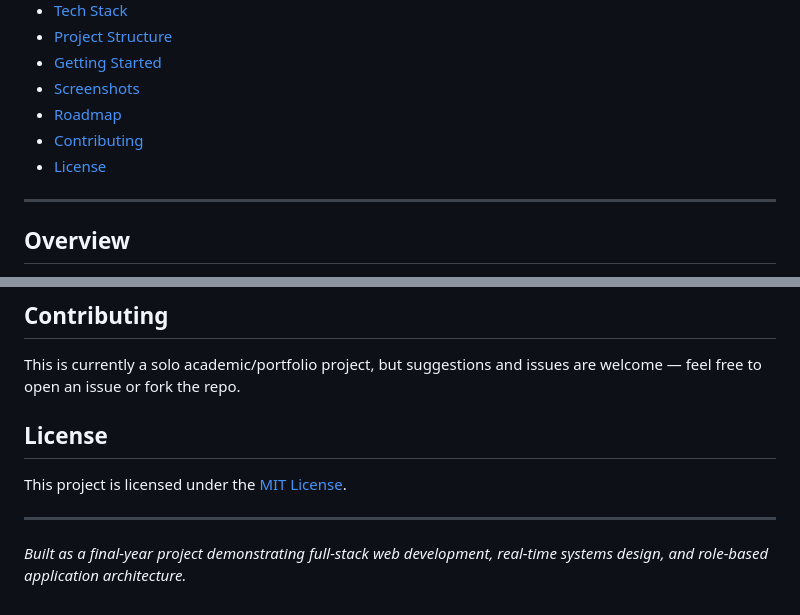
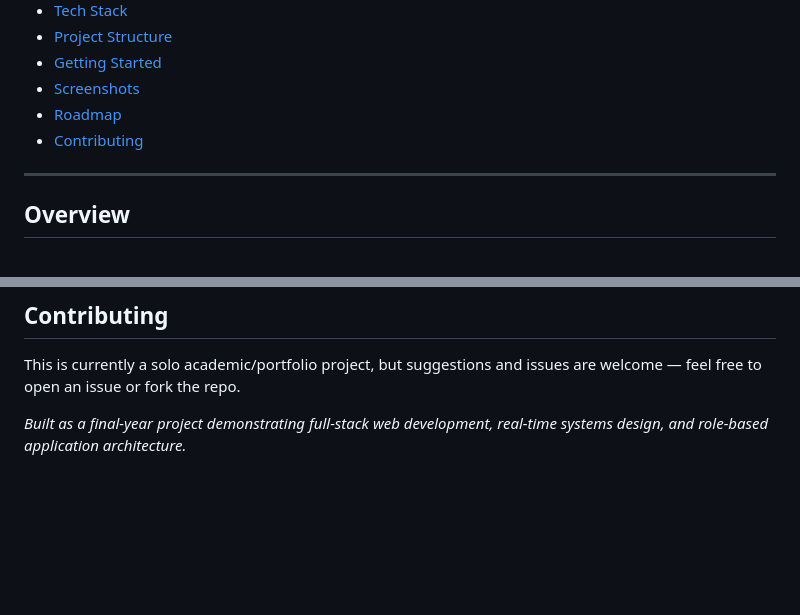
Before and after one commit to isra-is/Smart-Waste-Management, a Markdown page: README.md, 2 parts joined by grey strips. Drawn GitHub-style; blank space fills up the shorter version.

Commit message:
Remove license section from README.md and update table of contents accordingly

```diff
--- a/README.md
+++ b/README.md
@@ -18,7 +17,6 @@ An IoT-enabled web application that helps municipal authorities monitor, manage,
 - [Screenshots](#screenshots)
 - [Roadmap](#roadmap)
 - [Contributing](#contributing)
-- [License](#license)
 
 ---
 
@@ -153,10 +151,4 @@ Then visit `http://localhost:8000` in your browser.
 
 This is currently a solo academic/portfolio project, but suggestions and issues are welcome — feel free to open an issue or fork the repo.
 
-## License
-
-This project is licensed under the [MIT License](LICENSE).
-
----
-
 *Built as a final-year project demonstrating full-stack web development, real-time systems design, and role-based application architecture.*
```
Also changed, not shown: other parts of README.md (+0 -1 lines).
